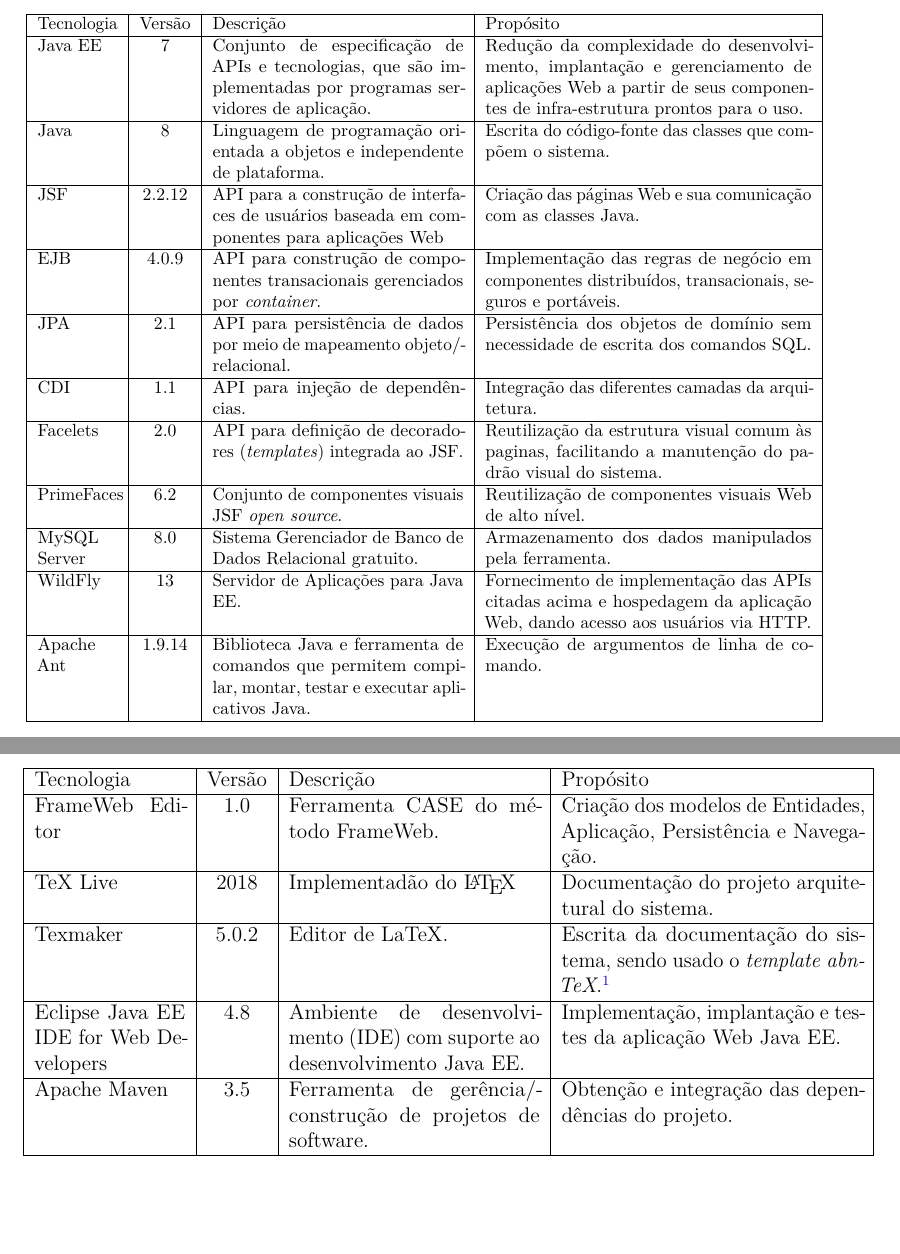
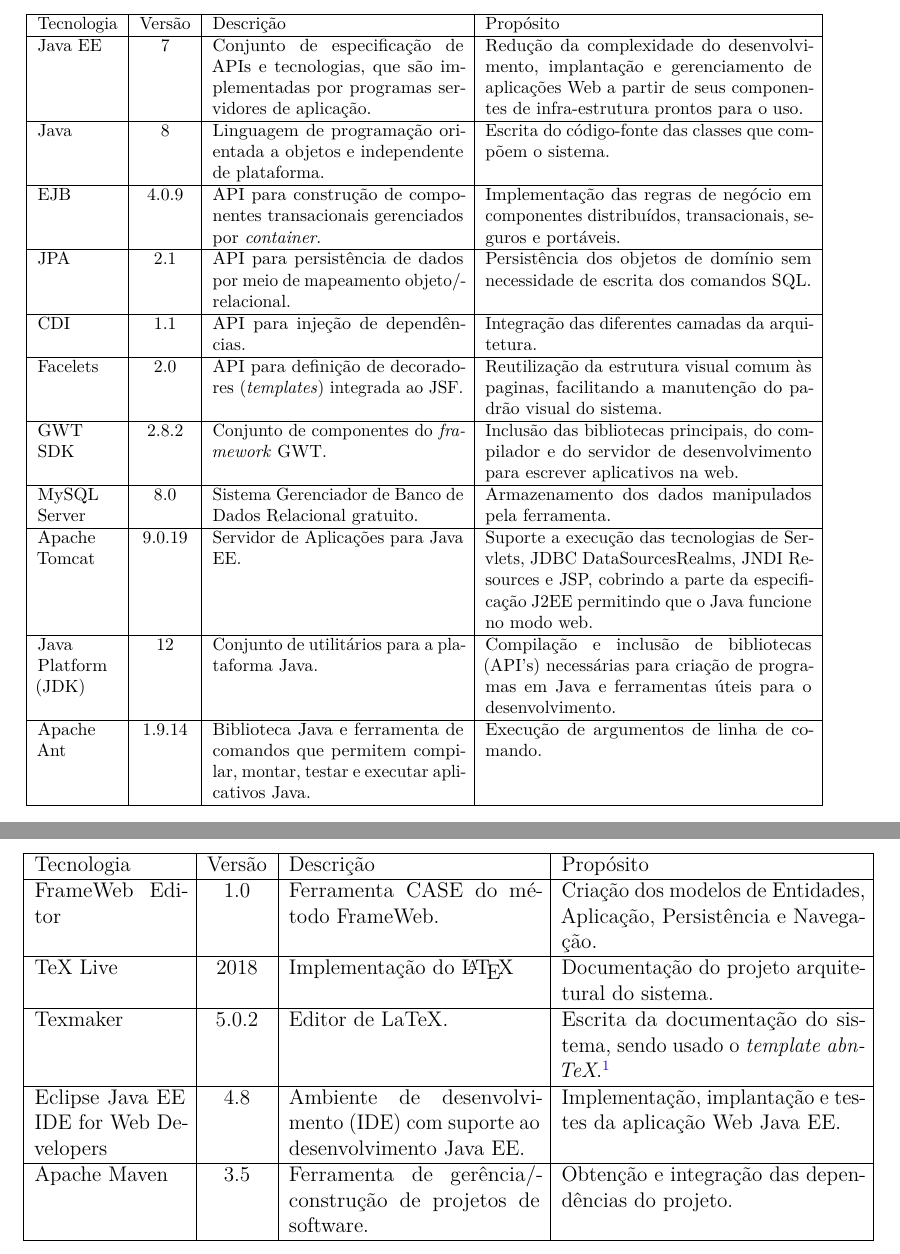
Before and after one commit to lleooNS/PG, a LaTeX thesis (pg-2019-leonardo-santos/pg-monografia/apendices/engsoft-especificacao-projeto-gwt/projeto-scap-gwt.tex, which reads pg-2019-leonardo-santos/pg-monografia/apendices/engsoft-especificacao-projeto-gwt/capitulos/ch2-plataforma.tex): two parts of pages 3 and 4 of 7, joined at a grey line, cut so that both start at the same text, the shorter picture padded with empty space. Compiled offline with pdfLaTeX.

Commit message:
De volta a monografia

```diff
--- a/pg-2019-leonardo-santos/pg-monografia/apendices/engsoft-especificacao-projeto-gwt/capitulos/ch2-plataforma.tex
+++ b/pg-2019-leonardo-santos/pg-monografia/apendices/engsoft-especificacao-projeto-gwt/capitulos/ch2-plataforma.tex
@@ -27,8 +27,6 @@
 
 		Java & 8 & Linguagem de programação orientada a objetos e independente de plataforma. & Escrita do código-fonte das classes que compõem o sistema. \\\hline
 
-		JSF & 2.2.12 & API para a construção de interfaces de usuários baseada em componentes para aplicações Web & Criação das páginas Web e sua comunicação com as classes Java.  \\\hline
-
 		EJB & 4.0.9 & API para construção de componentes transacionais gerenciados por \textit{container}. & Implementação das regras de negócio em componentes distribuídos, transacionais, seguros e portáveis. \\\hline
 
 		JPA & 2.1 & API para persistência de dados por meio de mapeamento objeto/relacional. & Persistência dos objetos de domínio sem necessidade de escrita dos comandos SQL. \\\hline
@@ -37,11 +35,13 @@
 
 		Facelets & 2.0 &  API para definição de decoradores (\textit{templates}) integrada ao JSF. & Reutilização da estrutura visual comum às paginas, facilitando a manutenção do padrão visual do sistema. \\\hline
 
-		PrimeFaces & 6.2 &  Conjunto de componentes visuais JSF \textit{open source}. & Reutilização de componentes visuais Web de alto nível. \\\hline
+		GWT SDK & 2.8.2 &  Conjunto de componentes do \textit{framework} GWT. & Inclusão das bibliotecas principais, do compilador e do servidor de desenvolvimento para escrever aplicativos na web. \\\hline
 
 		MySQL Server & 8.0 & Sistema Gerenciador de Banco de Dados Relacional gratuito. & Armazenamento dos dados manipulados pela ferramenta. \\\hline
 
-		WildFly & 13 & Servidor de Aplicações para Java EE. & Fornecimento de implementação das APIs citadas acima e hospedagem da aplicação Web, dando acesso aos usuários via HTTP. \\\hline
+		Apache Tomcat & 9.0.19 & Servidor de Aplicações para Java EE. & Suporte a execução das tecnologias de Servlets, JDBC DataSourcesRealms, JNDI Resources e JSP, cobrindo a parte da especificação J2EE permitindo que o Java funcione no modo web. \\\hline
+
+		Java Platform (JDK) & 12 & Conjunto de utilitários para a plataforma Java. & Compilação e inclusão de bibliotecas (API’s) necessárias para criação de programas em Java e ferramentas úteis para o desenvolvimento. \\\hline
 
 		Apache Ant & 1.9.14 & Biblioteca Java e ferramenta de comandos que permitem compilar, montar, testar e executar aplicativos Java. & Execução de argumentos de linha de comando. \\\hline
 	\end{tabular}
@@ -70,7 +70,7 @@
 
 		FrameWeb Editor & 1.0 & Ferramenta CASE do método FrameWeb. & Criação dos modelos de Entidades, Aplicação, Persistência e Navegação. \\\hline
 
-		TeX Live  & 2018 & Implementadão do \LaTeX & Documentação do projeto arquitetural do sistema. \\\hline
+		TeX Live  & 2018 & Implementação do \LaTeX & Documentação do projeto arquitetural do sistema. \\\hline
 
 		Texmaker & 5.0.2 & Editor de LaTeX. &  Escrita da documentação do sistema, sendo usado o \textit{template} \textit{abnTeX}.\footnote{\url{http://www.abntex.net.br}.} \\\hline
 
```
Also changed, not shown: pg-2019-leonardo-santos/pg-monografia/apendices/engsoft-especificacao-projeto-gwt/capitulos/ch4-arquitetura.tex (+1 -1 lines), pg-2019-leonardo-santos/pg-monografia/apendices/engsoft-especificacao-projeto-gwt/projeto-scap-gwt.tex (+1 -1 lines).
